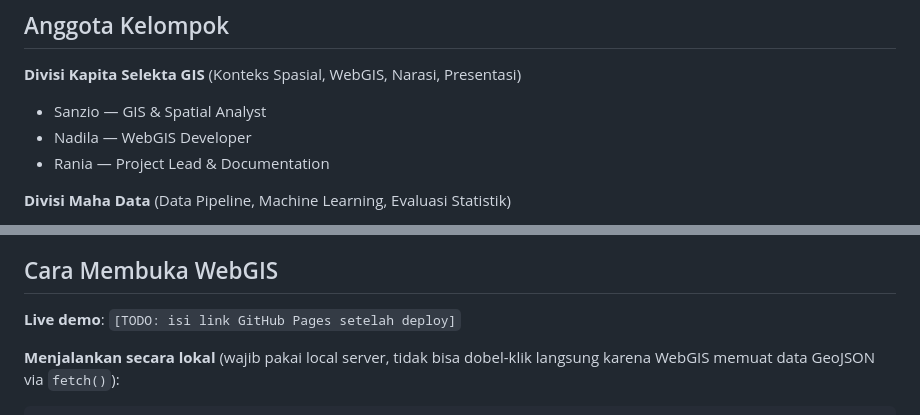
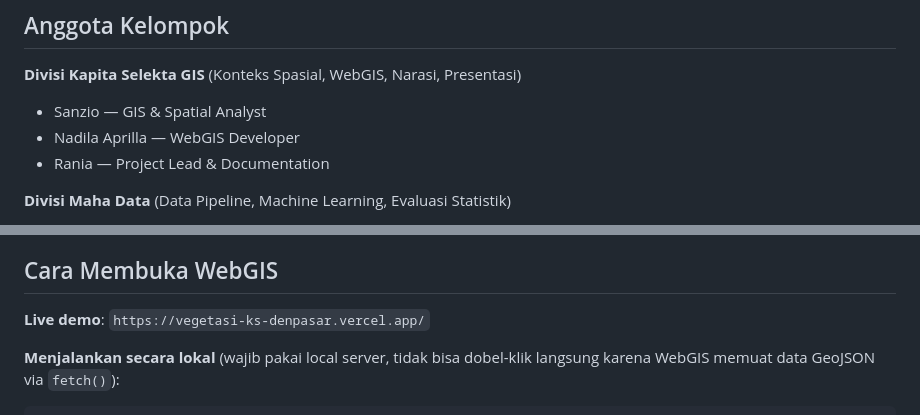
Before and after one commit to NadilaZoroLuffy/UAS_KS_VegetasiBALI_Kel15, a Markdown page: README.md, 2 parts joined by grey strips. Rendered like a GitHub page.

````diff
--- a/README.md
+++ b/README.md
@@ -6,7 +6,7 @@ Proyek UAS Kapita Selekta Sistem Informasi — analisis perubahan tutupan vegeta
 
 **Divisi Kapita Selekta GIS** (Konteks Spasial, WebGIS, Narasi, Presentasi)
 - Sanzio  — GIS & Spatial Analyst
-- Nadila — WebGIS Developer
+- Nadila Aprilla — WebGIS Developer
 - Rania  — Project Lead & Documentation
 
 **Divisi Maha Data** (Data Pipeline, Machine Learning, Evaluasi Statistik)
@@ -31,7 +31,7 @@ Proyek UAS Kapita Selekta Sistem Informasi — analisis perubahan tutupan vegeta
 
 ## Cara Membuka WebGIS
 
-**Live demo**: `[TODO: isi link GitHub Pages setelah deploy]`
+**Live demo**: `https://vegetasi-ks-denpasar.vercel.app/`
 
 **Menjalankan secara lokal** (wajib pakai local server, tidak bisa dobel-klik langsung karena WebGIS memuat data GeoJSON via `fetch()`):
 ```bash
````
